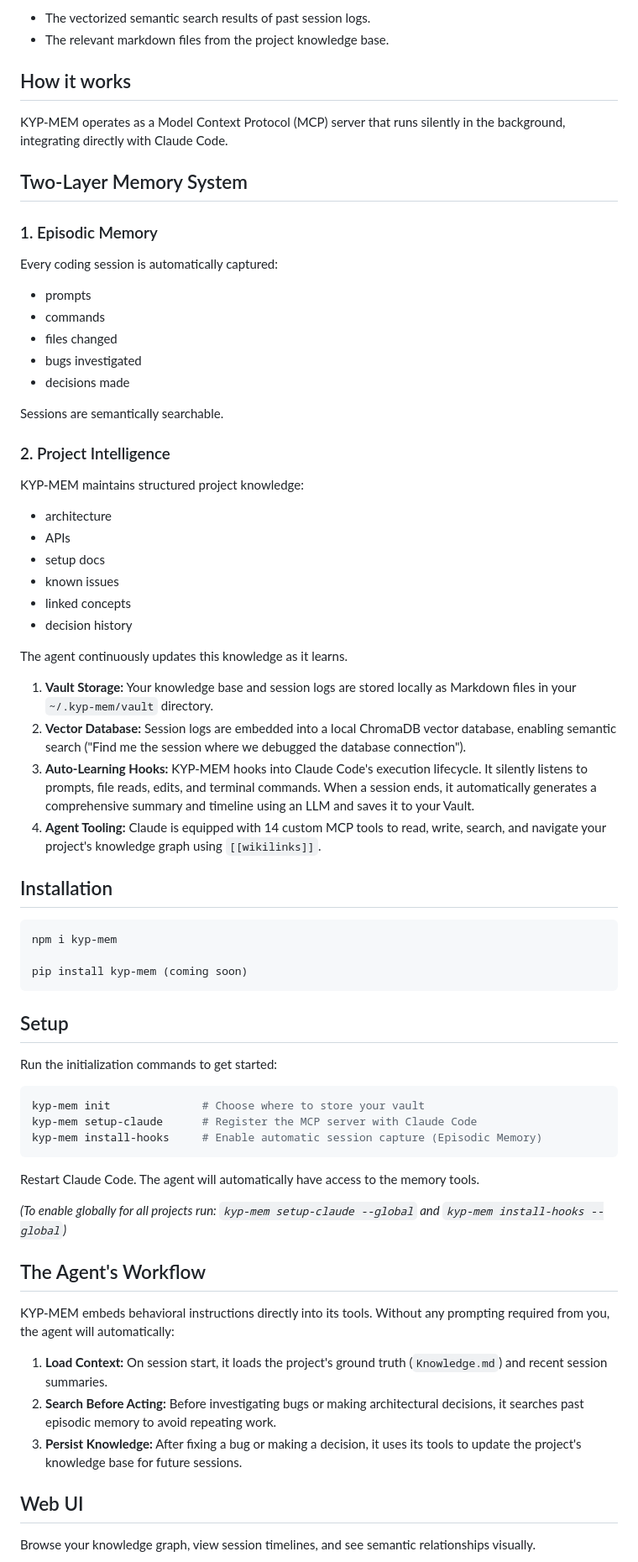
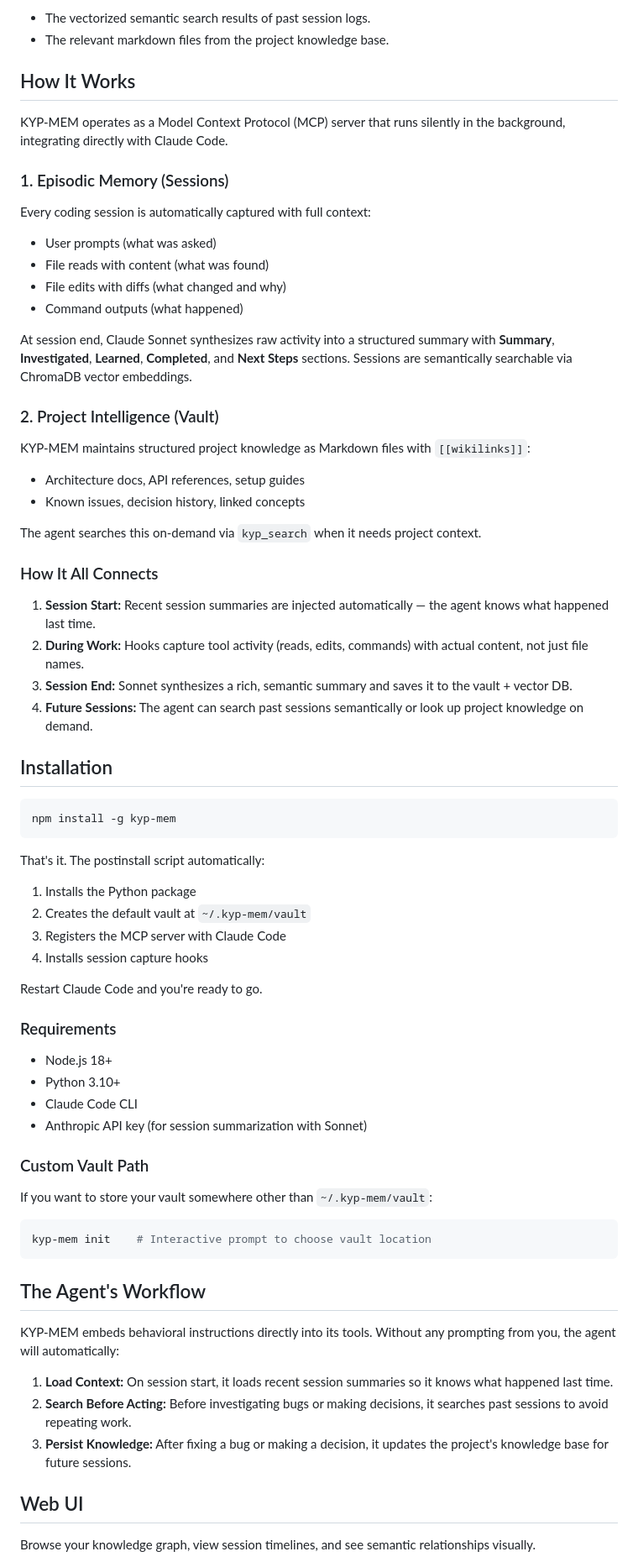
Before and after one commit to Adhithya-Karthikeyan/KYP-MEM, a Markdown page: README.md, the part around one of its changes. Shown at 84% size. Drawn GitHub-style.

Commit message:
auto: update README.md

````diff
--- a/README.md
+++ b/README.md
@@ -27,74 +27,74 @@ By intercepting the prompt, KYP-MEM automatically provided the agent with:
 - The vectorized semantic search results of past session logs.
 - The relevant markdown files from the project knowledge base.
 
-
-
-
-## How it works
+## How It Works
 
 KYP-MEM operates as a Model Context Protocol (MCP) server that runs silently in the background, integrating directly with Claude Code.
 
-## Two-Layer Memory System
+### 1. Episodic Memory (Sessions)
 
-### 1. Episodic Memory
+Every coding session is automatically captured with full context:
 
-Every coding session is automatically captured:
+- User prompts (what was asked)
+- File reads with content (what was found)
+- File edits with diffs (what changed and why)
+- Command outputs (what happened)
 
-- prompts
-- commands
-- files changed
-- bugs investigated
-- decisions made
+At session end, Claude Sonnet synthesizes raw activity into a structured summary with **Summary**, **Investigated**, **Learned**, **Completed**, and **Next Steps** sections. Sessions are semantically searchable via ChromaDB vector embeddings.
 
-Sessions are semantically searchable.
+### 2. Project Intelligence (Vault)
 
-### 2. Project Intelligence
+KYP-MEM maintains structured project knowledge as Markdown files with `[[wikilinks]]`:
 
-KYP-MEM maintains structured project knowledge:
+- Architecture docs, API references, setup guides
+- Known issues, decision history, linked concepts
 
-- architecture
-- APIs
-- setup docs
-- known issues
-- linked concepts
-- decision history
+The agent searches this on-demand via `kyp_search` when it needs project context.
 
-The agent continuously updates this knowledge as it learns.
+### How It All Connects
 
-1. **Vault Storage:** Your knowledge base and session logs are stored locally as Markdown files in your `~/.kyp-mem/vault` directory.
-2. **Vector Database:** Session logs are embedded into a local ChromaDB vector database, enabling semantic search ("Find me the session where we debugged the database connection").
-3. **Auto-Learning Hooks:** KYP-MEM hooks into Claude Code's execution lifecycle. It silently listens to prompts, file reads, edits, and terminal commands. When a session ends, it automatically generates a comprehensive summary and timeline using an LLM and saves it to your Vault.
-4. **Agent Tooling:** Claude is equipped with 14 custom MCP tools to read, write, search, and navigate your project's knowledge graph using `[[wikilinks]]`.
+1. **Session Start:** Recent session summaries are injected automatically — the agent knows what happened last time.
+2. **During Work:** Hooks capture tool activity (reads, edits, commands) with actual content, not just file names.
+3. **Session End:** Sonnet synthesizes a rich, semantic summary and saves it to the vault + vector DB.
+4. **Future Sessions:** The agent can search past sessions semantically or look up project knowledge on demand.
 
 ## Installation
 
 ```bash
-npm i kyp-mem
-
-pip install kyp-mem (coming soon)
+npm install -g kyp-mem
 ```
 
-## Setup
+That's it. The postinstall script automatically:
 
-Run the initialization commands to get started:
+1. Installs the Python package
+2. Creates the default vault at `~/.kyp-mem/vault`
+3. Registers the MCP server with Claude Code
+4. Installs session capture hooks
+
+Restart Claude Code and you're ready to go.
+
+### Requirements
+
+- Node.js 18+
+- Python 3.10+
+- Claude Code CLI
+- Anthropic API key (for session summarization with Sonnet)
+
+### Custom Vault Path
+
+If you want to store your vault somewhere other than `~/.kyp-mem/vault`:
 
 ```bash
-kyp-mem init              # Choose where to store your vault
-kyp-mem setup-claude      # Register the MCP server with Claude Code
-kyp-mem install-hooks     # Enable automatic session capture (Episodic Memory)
+kyp-mem init    # Interactive prompt to choose vault location
 ```
-
-Restart Claude Code. The agent will automatically have access to the memory tools.
-
-*(To enable globally for all projects run: `kyp-mem setup-claude --global` and `kyp-mem install-hooks --global`)*
 
 ## The Agent's Workflow
 
-KYP-MEM embeds behavioral instructions directly into its tools. Without any prompting required from you, the agent will automatically:
+KYP-MEM embeds behavioral instructions directly into its tools. Without any prompting from you, the agent will automatically:
 
-1. **Load Context:** On session start, it loads the project's ground truth (`Knowledge.md`) and recent session summaries.
-2. **Search Before Acting:** Before investigating bugs or making architectural decisions, it searches past episodic memory to avoid repeating work.
-3. **Persist Knowledge:** After fixing a bug or making a decision, it uses its tools to update the project's knowledge base for future sessions.
+1. **Load Context:** On session start, it loads recent session summaries so it knows what happened last time.
+2. **Search Before Acting:** Before investigating bugs or making decisions, it searches past sessions to avoid repeating work.
+3. **Persist Knowledge:** After fixing a bug or making a decision, it updates the project's knowledge base for future sessions.
 
 ## Web UI
 
````
Also changed, not shown: other parts of README.md (+17 -2 lines).
